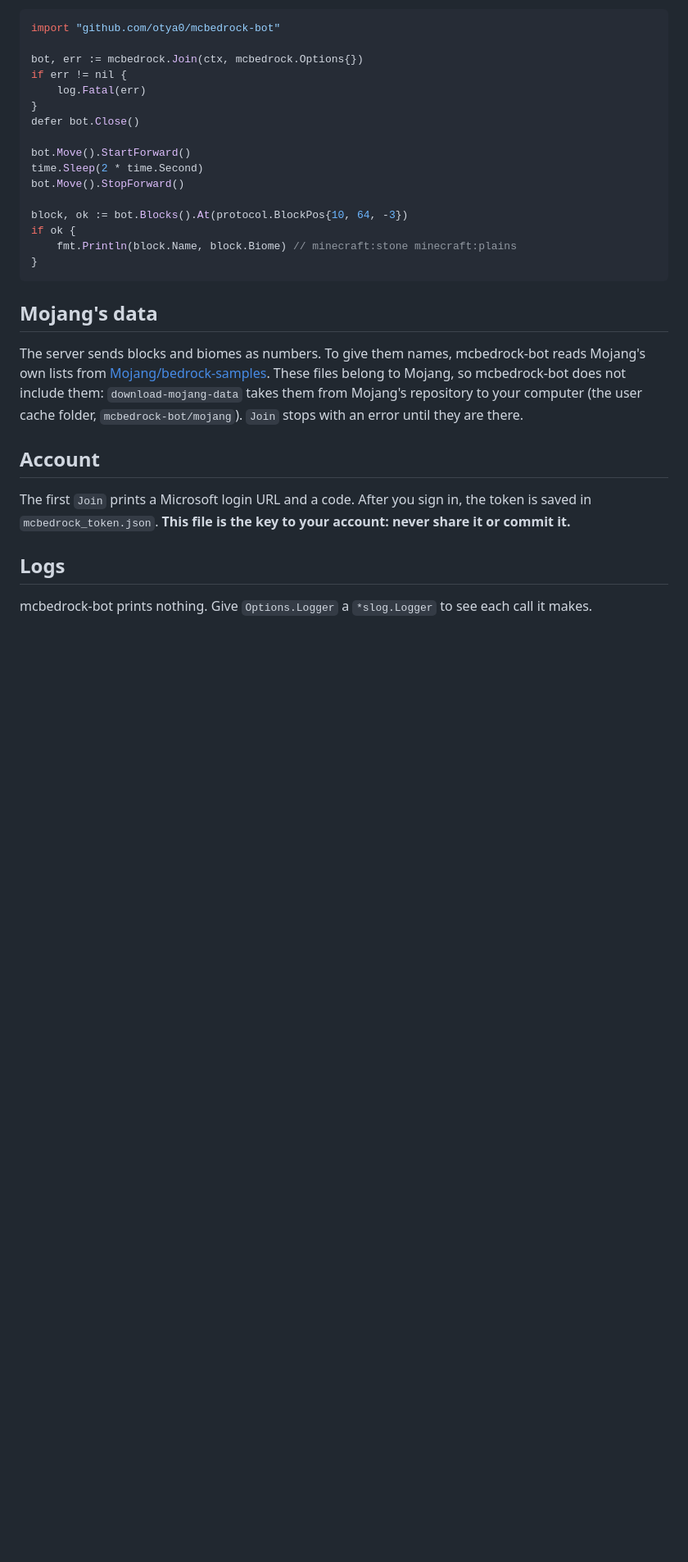
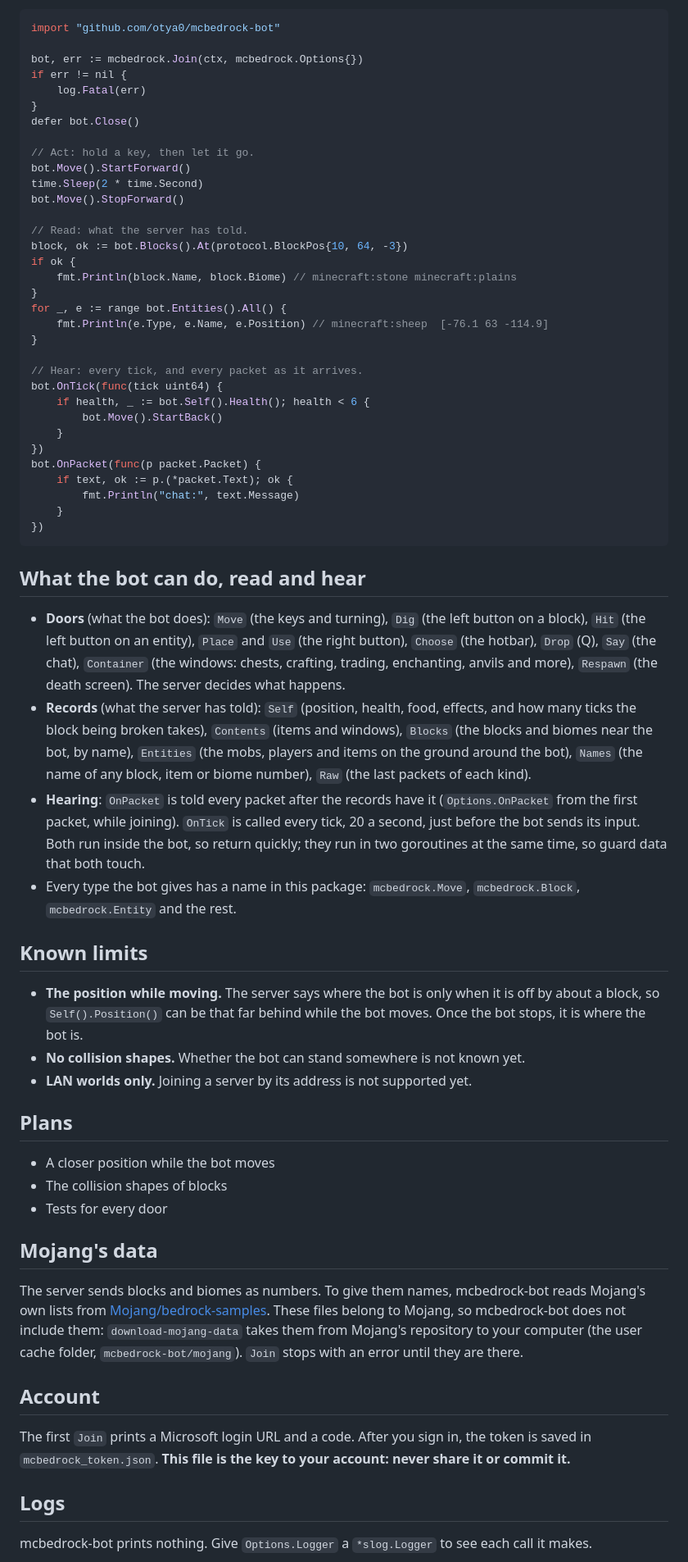
Before and after one commit to otya0/mcbedrock-bot, a Markdown page: README.md, the part around one of its changes. Shown at 82% size. GitHub-like rendering; blank space fills up the shorter version.

Commit message:
Update the README and the diagram for v0.2.0
- README: OnPacket, OnTick, Entities, health and the breaking time; Go 1.25;
  the known limits and the plans
- Self.Position: say it lags about a block while the bot moves

Co-Authored-By: Claude Opus 5.5 <noreply@anthropic.com>
Claude-Session: https://claude.ai/code/session_01PG7SDQnYSFN7wfHqK8Tacb

````diff
--- a/README.md
+++ b/README.md
@@ -51,15 +52,67 @@ if err != nil {
 }
 defer bot.Close()
 
+// Act: hold a key, then let it go.
 bot.Move().StartForward()
 time.Sleep(2 * time.Second)
 bot.Move().StopForward()
 
+// Read: what the server has told.
 block, ok := bot.Blocks().At(protocol.BlockPos{10, 64, -3})
 if ok {
 	fmt.Println(block.Name, block.Biome) // minecraft:stone minecraft:plains
 }
+for _, e := range bot.Entities().All() {
+	fmt.Println(e.Type, e.Name, e.Position) // minecraft:sheep  [-76.1 63 -114.9]
+}
+
+// Hear: every tick, and every packet as it arrives.
+bot.OnTick(func(tick uint64) {
+	if health, _ := bot.Self().Health(); health < 6 {
+		bot.Move().StartBack()
+	}
+})
+bot.OnPacket(func(p packet.Packet) {
+	if text, ok := p.(*packet.Text); ok {
+		fmt.Println("chat:", text.Message)
+	}
+})
 ```
+
+## What the bot can do, read and hear
+
+- **Doors** (what the bot does): `Move` (the keys and turning), `Dig` (the left
+  button on a block), `Hit` (the left button on an entity), `Place` and `Use`
+  (the right button), `Choose` (the hotbar), `Drop` (Q), `Say` (the chat),
+  `Container` (the windows: chests, crafting, trading, enchanting, anvils and
+  more), `Respawn` (the death screen). The server decides what happens.
+- **Records** (what the server has told): `Self` (position, health, food,
+  effects, and how many ticks the block being broken takes), `Contents` (items
+  and windows), `Blocks` (the blocks and biomes near the bot, by name),
+  `Entities` (the mobs, players and items on the ground around the bot),
+  `Names` (the name of any block, item or biome number), `Raw` (the last
+  packets of each kind).
+- **Hearing**: `OnPacket` is told every packet after the records have it
+  (`Options.OnPacket` from the first packet, while joining). `OnTick` is called
+  every tick, 20 a second, just before the bot sends its input. Both run
+  inside the bot, so return quickly; they run in two goroutines at the same
+  time, so guard data that both touch.
+- Every type the bot gives has a name in this package: `mcbedrock.Move`,
+  `mcbedrock.Block`, `mcbedrock.Entity` and the rest.
+
+## Known limits
+
+- **The position while moving.** The server says where the bot is only when
+  it is off by about a block, so `Self().Position()` can be that far behind
+  while the bot moves. Once the bot stops, it is where the bot is.
+- **No collision shapes.** Whether the bot can stand somewhere is not known yet.
+- **LAN worlds only.** Joining a server by its address is not supported yet.
+
+## Plans
+
+- A closer position while the bot moves
+- The collision shapes of blocks
+- Tests for every door
 
 ## Mojang's data
 
````
Also changed, not shown: other parts of README.md (+8 -9 lines), docs/system.png, 2 other files.
